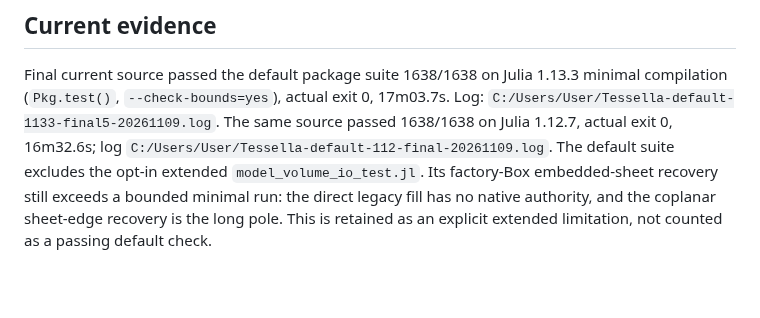
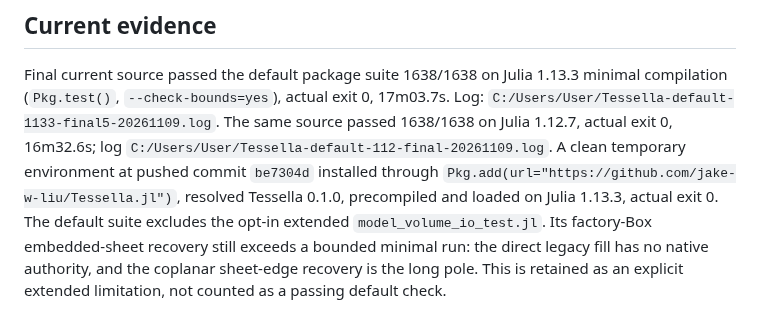
Before and after one commit to jake-w-liu/Tessella.jl, a Markdown page: .github/development/README.md, the part around the change. Rendered like a GitHub page; blank space fills up the shorter version.

Commit message:
Record clean URL install verification

```diff
--- a/.github/development/README.md
+++ b/.github/development/README.md
@@ -23,7 +23,10 @@ Final current source passed the default package suite 1638/1638 on Julia
 1.13.3 minimal compilation (`Pkg.test()`, `--check-bounds=yes`), actual exit 0,
 17m03.7s. Log: `C:/Users/User/Tessella-default-1133-final5-20261109.log`.
 The same source passed 1638/1638 on Julia 1.12.7, actual exit 0, 16m32.6s; log
-`C:/Users/User/Tessella-default-112-final-20261109.log`.
+`C:/Users/User/Tessella-default-112-final-20261109.log`. A clean temporary
+environment at pushed commit `be7304d` installed through
+`Pkg.add(url="https://github.com/jake-w-liu/Tessella.jl")`, resolved Tessella
+0.1.0, precompiled and loaded on Julia 1.13.3, actual exit 0.
 The default suite excludes the opt-in extended `model_volume_io_test.jl`.
 Its factory-Box embedded-sheet recovery still exceeds a bounded minimal run:
 the direct legacy fill has no native authority, and the coplanar sheet-edge
```
